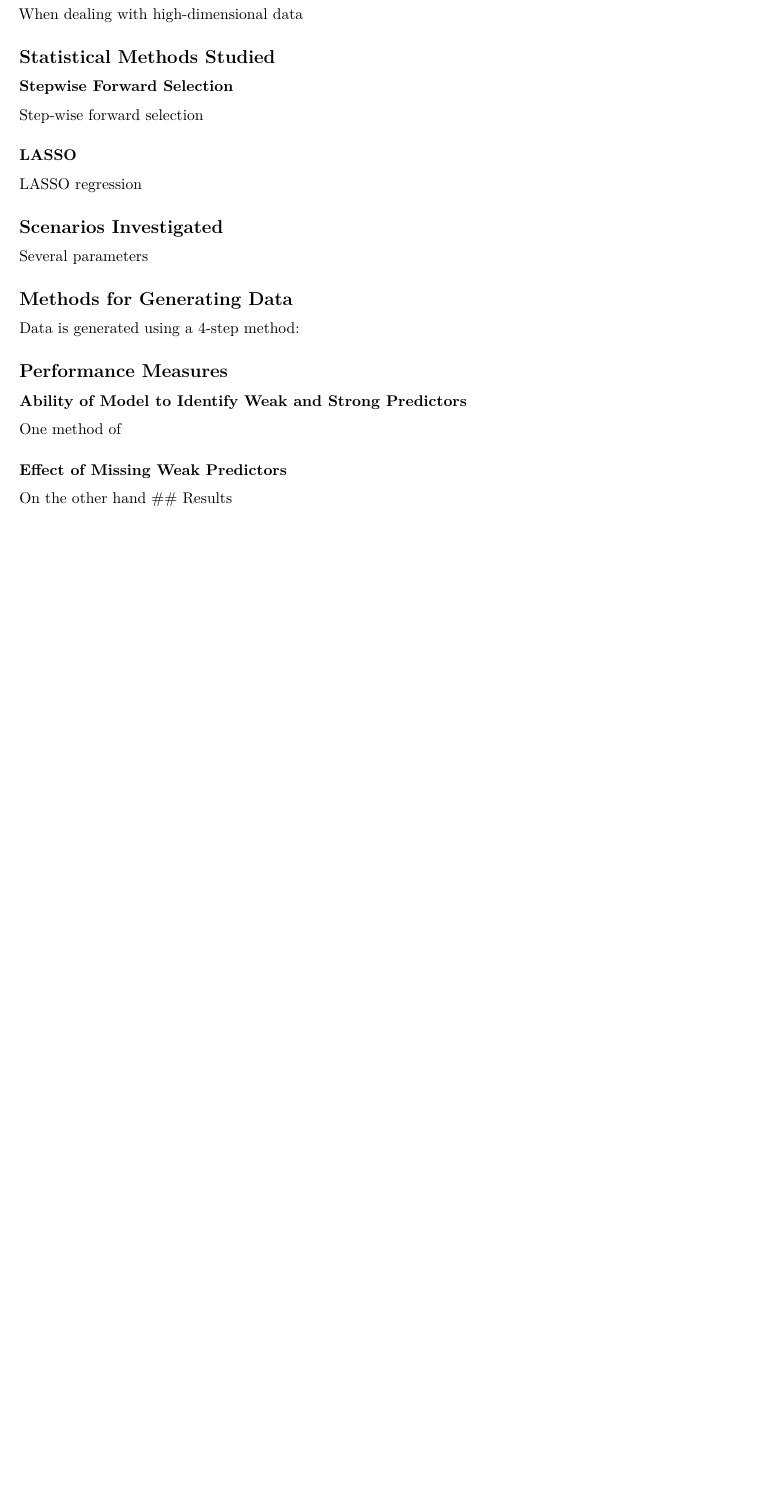
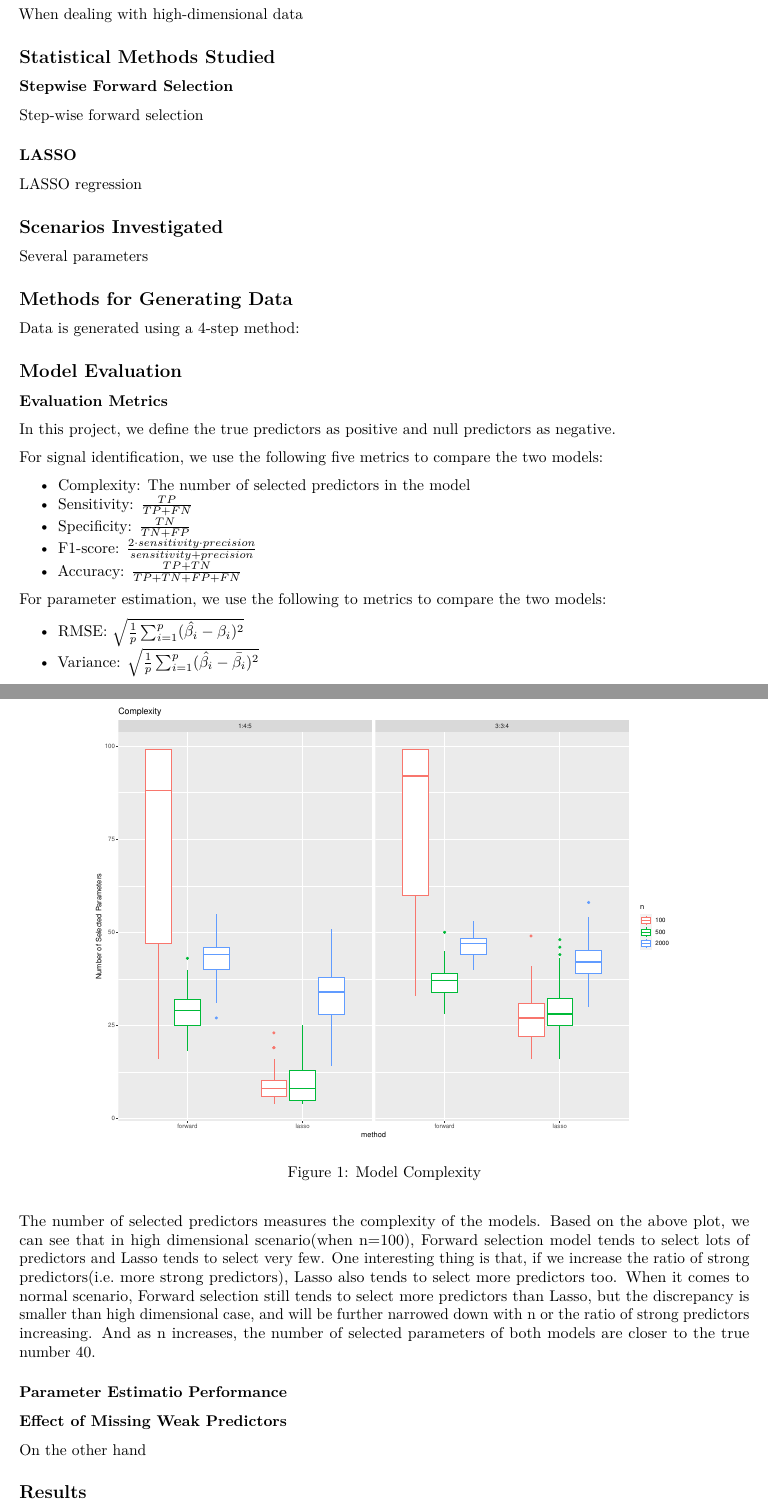
Before and after one commit to ShadowShakes/P8160_Project1, an R Markdown document (Report.Rmd): part of page 1 of 3 before the commit and two parts of pages 1 and 2 of 4 after it, the two joined at a grey line, cut so that both start at the same text, the shorter picture padded with empty space. Rendered offline with R 4.5, knitr and Pandoc, then LaTeX, with nearby package versions.

Commit message:
Update report.

```diff
--- a/Report.Rmd
+++ b/Report.Rmd
@@ -2,6 +2,10 @@
 title: "Project 1-Topic 3 Report"
 author: "Hongjie Liu, Jiajun Tao, Shaohan Chen"
 date: "02/27/2023"
+header-includes:
+   - \usepackage{graphicx}
+   - \usepackage{float}
+   - \usepackage{subfigure}
 output: pdf_document
 ---
 
@@ -34,9 +38,18 @@ Several parameters
 
 Data is generated using a 4-step method:
 
-## Performance Measures
 
-### Ability of Model to Identify Weak and Strong Predictors
+## Model Evaluation
 
-One method of
+### Evaluation Metrics
+In this project, we define the true predictors as positive and null predictors as negative.\par
+For signal identification, we use the following five metrics to compare the two models:\par
+- Complexity: The number of selected predictors in the model
+- Sensitivity: $\frac{TP}{TP+FN}$
+- Specificity: $\frac{TN}{TN+FP}$
+- F1-score: $\frac{2\cdot sensitivity\cdot precision}{sensitivity + precision}$
+- Accuracy: $\frac{TP+TN}{TP+TN+FP+FN}$\par
 
+For parameter estimation, we use the following to metrics to compare the two models:\par
+- RMSE: $\sqrt{\frac{1}{p}\sum_{i=1}^p (\hat{\beta_i}-\beta_i)^2}$
+- Variance: $\sqrt{\frac{1}{p}\sum_{i=1}^p (\hat{\beta_i}-\bar{\beta_i})^2}$
@@ -43,7 +62,15 @@ One method of
+\caption{Model Complexity}
+\label{Fig13}
+\end{figure}
+
+The number of selected predictors measures the complexity of the models. Based on the above plot, we can see that in high dimensional scenario(when n=100), Forward selection model tends to select lots of predictors and Lasso tends to select very few. One interesting thing is that, if we increase the ratio of strong predictors(i.e. more strong predictors), Lasso also tends to select more predictors too. When it comes to normal scenario, Forward selection still tends to select more predictors than Lasso, but the discrepancy is smaller than high dimensional case, and will be further narrowed down with n or the ratio of strong predictors increasing. And as n increases, the number of selected parameters of both models are closer to the true number 40.
+
+### Parameter Estimatio Performance
 
 ### Effect of Missing Weak Predictors
 
 On the other hand
+
 ## Results
 
 According to Table 2, forward stepwise always includes more predictors than the number of true predictors in original data while LASSO is more selective.
```
Also changed, not shown: Report.pdf, Report.Rmd (8 more changed lines).
